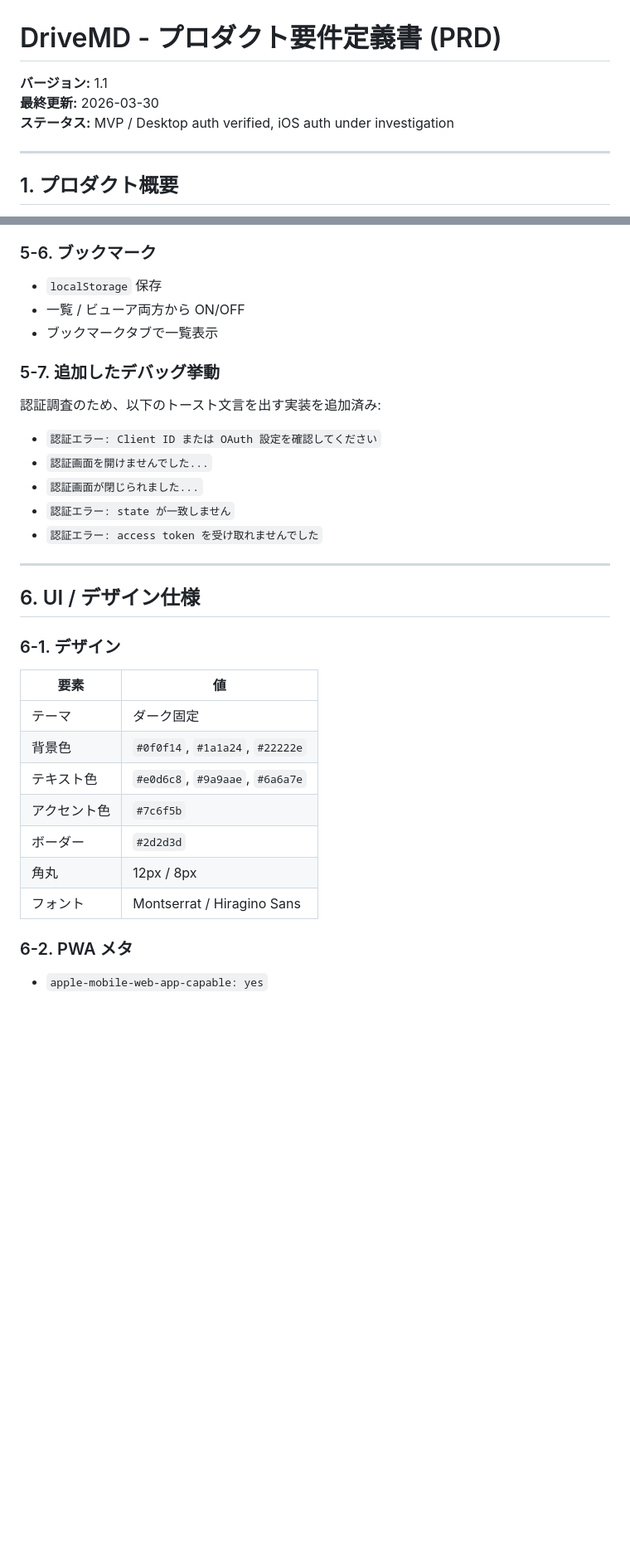
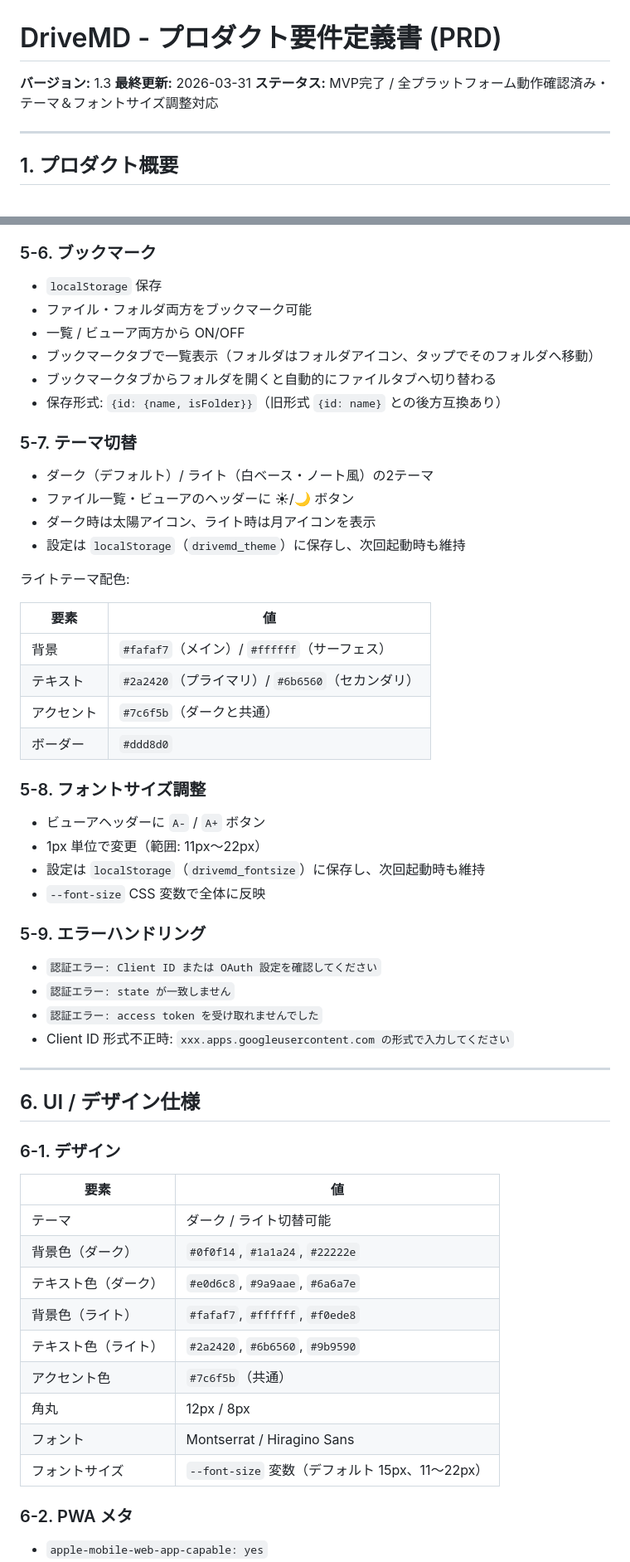
Before and after one commit to mnouchi123/drivemd, a Markdown page: DriveMD_APP_PRD.md, 2 parts joined by grey strips. Shown at 83% size. GitHub-like rendering; blank space fills up the shorter version.

Commit message:
Update PRD and handoff after DriveMD MVP completion

```diff
--- a/DriveMD_APP_PRD.md
+++ b/DriveMD_APP_PRD.md
@@ -1,8 +1,8 @@
 # DriveMD - プロダクト要件定義書 (PRD)
 
-**バージョン:** 1.1
-**最終更新:** 2026-03-30
-**ステータス:** MVP / Desktop auth verified, iOS auth under investigation
+**バージョン:** 1.3
+**最終更新:** 2026-03-31
+**ステータス:** MVP完了 / 全プラットフォーム動作確認済み・テーマ＆フォントサイズ調整対応
 
 ---
 
@@ -142,18 +143,41 @@ Google Drive 全体への読み書きアクセス。閲覧、編集、新規作
 ### 5-6. ブックマーク
 
 - `localStorage` 保存
+- ファイル・フォルダ両方をブックマーク可能
 - 一覧 / ビューア両方から ON/OFF
-- ブックマークタブで一覧表示
+- ブックマークタブで一覧表示（フォルダはフォルダアイコン、タップでそのフォルダへ移動）
+- ブックマークタブからフォルダを開くと自動的にファイルタブへ切り替わる
+- 保存形式: `{id: {name, isFolder}}`（旧形式 `{id: name}` との後方互換あり）
 
-### 5-7. 追加したデバッグ挙動
+### 5-7. テーマ切替
 
-認証調査のため、以下のトースト文言を出す実装を追加済み:
+- ダーク（デフォルト）/ ライト（白ベース・ノート風）の2テーマ
+- ファイル一覧・ビューアのヘッダーに ☀/🌙 ボタン
+- ダーク時は太陽アイコン、ライト時は月アイコンを表示
+- 設定は `localStorage`（`drivemd_theme`）に保存し、次回起動時も維持
+
+ライトテーマ配色:
+
+| 要素 | 値 |
+|------|-----|
+| 背景 | `#fafaf7`（メイン）/ `#ffffff`（サーフェス） |
+| テキスト | `#2a2420`（プライマリ）/ `#6b6560`（セカンダリ） |
+| アクセント | `#7c6f5b`（ダークと共通） |
+| ボーダー | `#ddd8d0` |
+
+### 5-8. フォントサイズ調整
+
+- ビューアヘッダーに `A-` / `A+` ボタン
+- 1px 単位で変更（範囲: 11px〜22px）
+- 設定は `localStorage`（`drivemd_fontsize`）に保存し、次回起動時も維持
+- `--font-size` CSS 変数で全体に反映
+
+### 5-9. エラーハンドリング
 
 - `認証エラー: Client ID または OAuth 設定を確認してください`
-- `認証画面を開けませんでした...`
-- `認証画面が閉じられました...`
 - `認証エラー: state が一致しません`
 - `認証エラー: access token を受け取れませんでした`
+- Client ID 形式不正時: `xxx.apps.googleusercontent.com の形式で入力してください`
 
 ---
 
@@ -163,13 +187,15 @@ Google Drive 全体への読み書きアクセス。閲覧、編集、新規作
 
 | 要素 | 値 |
 |------|-----|
-| テーマ | ダーク固定 |
-| 背景色 | `#0f0f14`, `#1a1a24`, `#22222e` |
-| テキスト色 | `#e0d6c8`, `#9a9aae`, `#6a6a7e` |
-| アクセント色 | `#7c6f5b` |
-| ボーダー | `#2d2d3d` |
+| テーマ | ダーク / ライト切替可能 |
+| 背景色（ダーク） | `#0f0f14`, `#1a1a24`, `#22222e` |
+| テキスト色（ダーク） | `#e0d6c8`, `#9a9aae`, `#6a6a7e` |
+| 背景色（ライト） | `#fafaf7`, `#ffffff`, `#f0ede8` |
+| テキスト色（ライト） | `#2a2420`, `#6b6560`, `#9b9590` |
+| アクセント色 | `#7c6f5b`（共通） |
 | 角丸 | 12px / 8px |
 | フォント | Montserrat / Hiragino Sans |
+| フォントサイズ | `--font-size` 変数（デフォルト 15px、11〜22px） |
 
 ### 6-2. PWA メタ
 
```
Also changed, not shown: other parts of DriveMD_APP_PRD.md (+19 -18 lines), DriveMD_WORK_HISTORY_2026-03-31.md (added, +155 -0 lines), DriveMD_handoff.md (added, +138 -0 lines).
